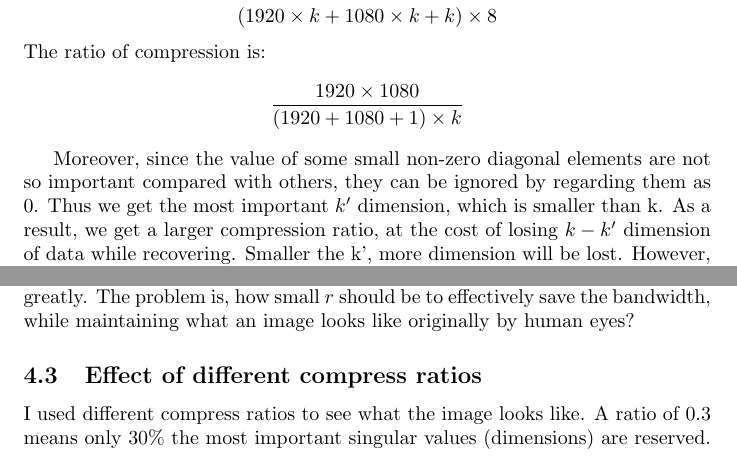
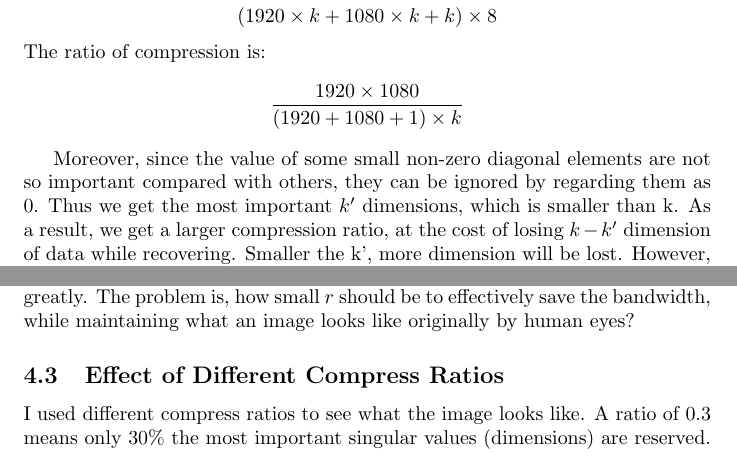
Before and after one commit to mrdrivingduck/cv-test, a LaTeX paper (latex/project.tex): two parts of pages 3 and 5 of 6, joined at a grey line, cut so that both start at the same text. Compiled offline with pdfLaTeX.

Commit message:
Refactor

```diff
--- a/latex/project.tex
+++ b/latex/project.tex
@@ -130,7 +130,7 @@
         \par
         Moreover, since the value of some small non-zero diagonal elements are not so important
         compared with others, they can be ignored by regarding them as 0.
-        Thus we get the most important $k'$ dimension, which is smaller than k.
+        Thus we get the most important $k'$ dimensions, which is smaller than k.
         As a result, we get a larger compression ratio,
         at the cost of losing $k - k'$ dimension of data while recovering.
         Smaller the k’, more dimension will be lost.
@@ -199,7 +199,7 @@
             The problem is, how small $r$ should be to effectively save the bandwidth,
             while maintaining what an image looks like originally by human eyes?
 
-        \subsection{Effect of different compress ratios}
+        \subsection{Effect of Different Compress Ratios}
             \par
             I used different compress ratios to see what the image looks like.
             A ratio of 0.3 means only 30\%
```
Also changed, not shown: latex/project.pdf.
